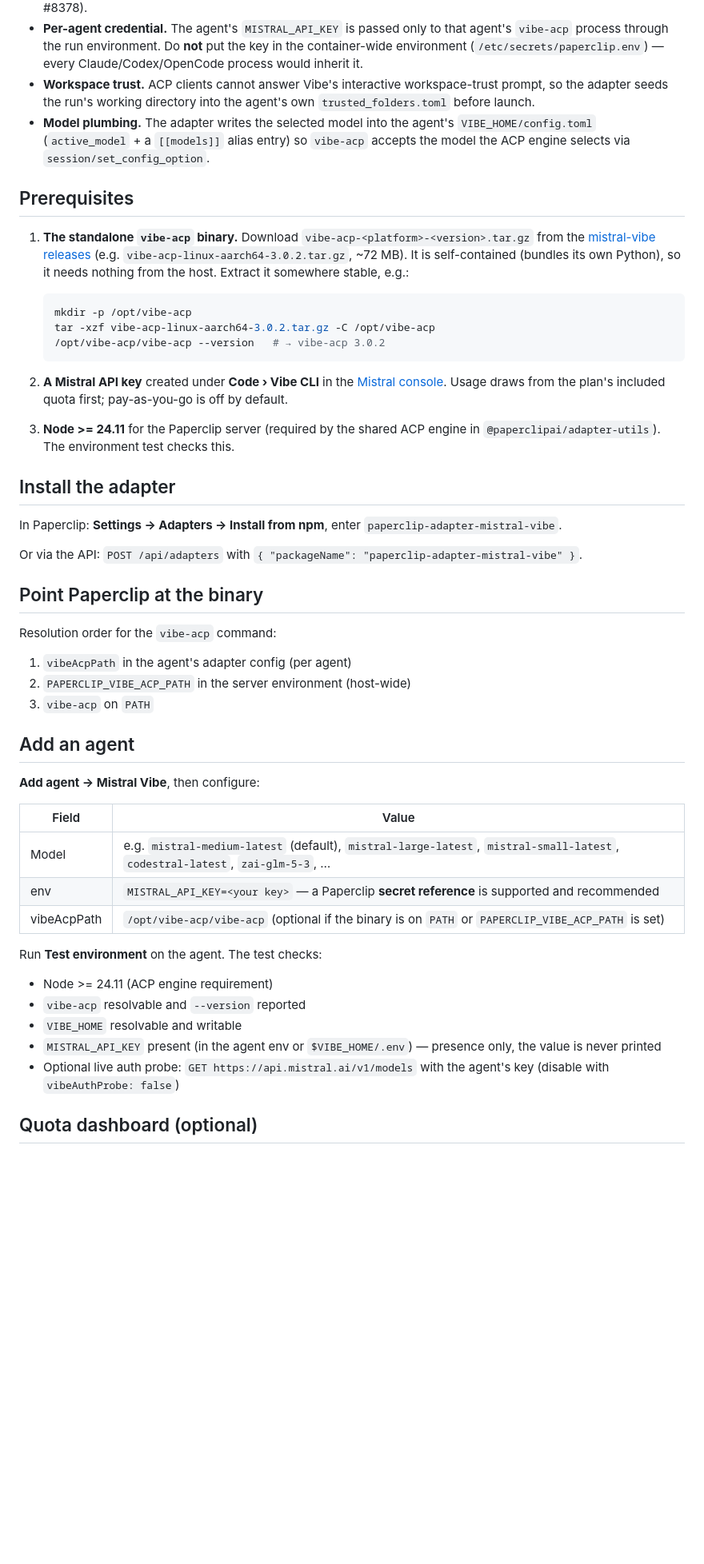
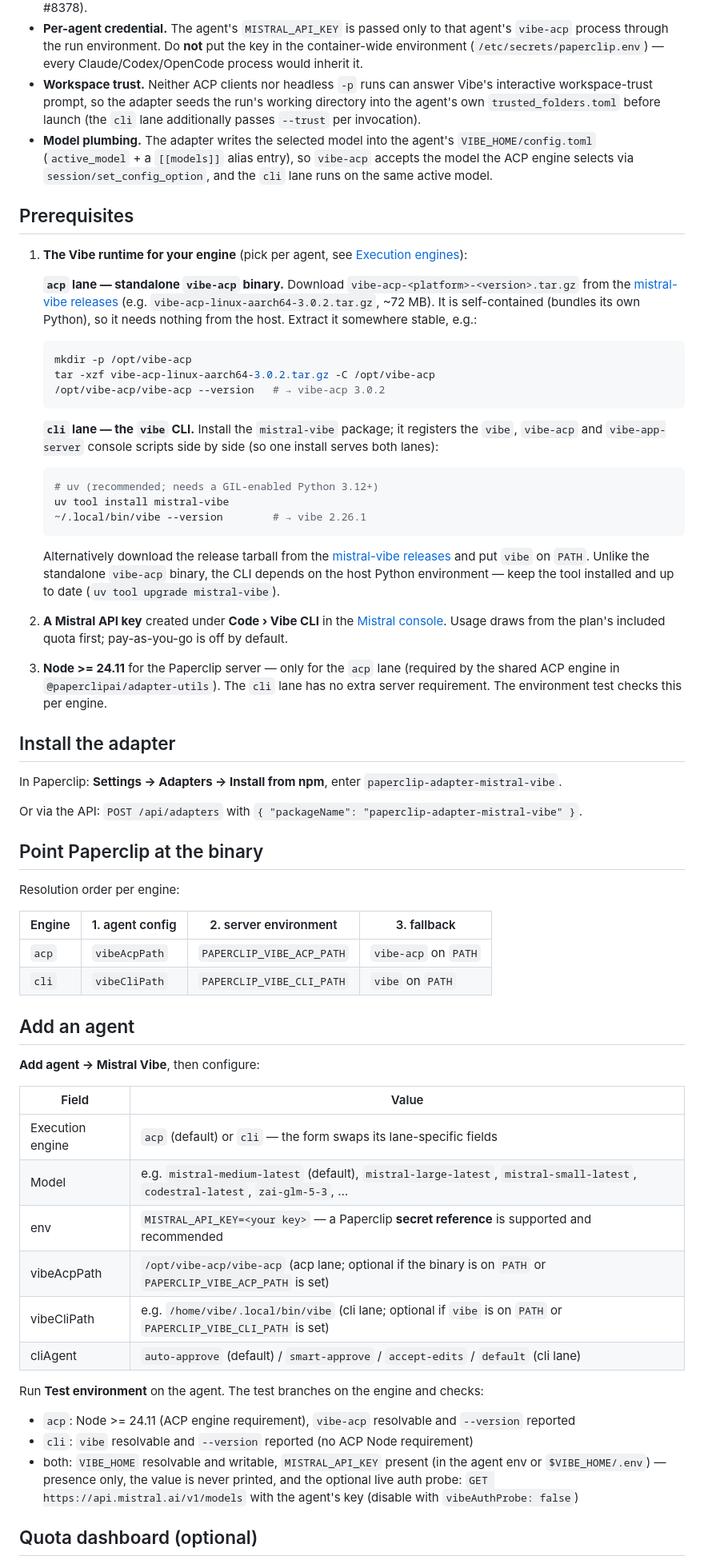
Before and after one commit to deltadrai/paperclip-adapter-mistral-vibe, a Markdown page: README.md, the part around one of its changes. Shown at 80% size. GitHub-like rendering; blank space fills up the shorter version.

Commit message:
Document the CLI execution engine in the README
Engine-aware prerequisites (standalone vibe-acp vs uv-installed vibe
CLI), per-engine binary resolution table, engine column in the add-agent
table, branched environment-test checks, both lanes in the flow diagram
and session notes, and removal of a duplicate vibeAcpPath reference
entry.

Generated by Mistral Vibe.
Co-Authored-By: Mistral Vibe <vibe@mistral.ai>

````diff
--- a/README.md
+++ b/README.md
@@ -49,12 +53,14 @@ Isolation guarantees:
 
 - **Per-agent state.** Every agent gets its own `VIBE_HOME` (default: `<paperclip instance root>/companies/<companyId>/mistral-vibe/agents/<agentId>/home`). Config, `.env`, session logs, caches and history never collide, so concurrent agents never corrupt each other (the failure mode that sank upstream PR #8378).
 - **Per-agent credential.** The agent's `MISTRAL_API_KEY` is passed only to that agent's `vibe-acp` process through the run environment. Do **not** put the key in the container-wide environment (`/etc/secrets/paperclip.env`) — every Claude/Codex/OpenCode process would inherit it.
-- **Workspace trust.** ACP clients cannot answer Vibe's interactive workspace-trust prompt, so the adapter seeds the run's working directory into the agent's own `trusted_folders.toml` before launch.
-- **Model plumbing.** The adapter writes the selected model into the agent's `VIBE_HOME/config.toml` (`active_model` + a `[[models]]` alias entry) so `vibe-acp` accepts the model the ACP engine selects via `session/set_config_option`.
+- **Workspace trust.** Neither ACP clients nor headless `-p` runs can answer Vibe's interactive workspace-trust prompt, so the adapter seeds the run's working directory into the agent's own `trusted_folders.toml` before launch (the `cli` lane additionally passes `--trust` per invocation).
+- **Model plumbing.** The adapter writes the selected model into the agent's `VIBE_HOME/config.toml` (`active_model` + a `[[models]]` alias entry), so `vibe-acp` accepts the model the ACP engine selects via `session/set_config_option`, and the `cli` lane runs on the same active model.
 
 ## Prerequisites
 
-1. **The standalone `vibe-acp` binary.** Download `vibe-acp-<platform>-<version>.tar.gz` from the [mistral-vibe releases](https://github.com/mistralai/mistral-vibe/releases) (e.g. `vibe-acp-linux-aarch64-3.0.2.tar.gz`, ~72 MB). It is self-contained (bundles its own Python), so it needs nothing from the host. Extract it somewhere stable, e.g.:
+1. **The Vibe runtime for your engine** (pick per agent, see [Execution engines](#execution-engines)):
+
+   **`acp` lane — standalone `vibe-acp` binary.** Download `vibe-acp-<platform>-<version>.tar.gz` from the [mistral-vibe releases](https://github.com/mistralai/mistral-vibe/releases) (e.g. `vibe-acp-linux-aarch64-3.0.2.tar.gz`, ~72 MB). It is self-contained (bundles its own Python), so it needs nothing from the host. Extract it somewhere stable, e.g.:
 
    ```sh
    mkdir -p /opt/vibe-acp
@@ -62,9 +68,19 @@ Isolation guarantees:
    /opt/vibe-acp/vibe-acp --version   # → vibe-acp 3.0.2
    ```
 
+   **`cli` lane — the `vibe` CLI.** Install the `mistral-vibe` package; it registers the `vibe`, `vibe-acp` and `vibe-app-server` console scripts side by side (so one install serves both lanes):
+
+   ```sh
+   # uv (recommended; needs a GIL-enabled Python 3.12+)
+   uv tool install mistral-vibe
+   ~/.local/bin/vibe --version        # → vibe 2.26.1
+   ```
+
+   Alternatively download the release tarball from the [mistral-vibe releases](https://github.com/mistralai/mistral-vibe/releases) and put `vibe` on `PATH`. Unlike the standalone `vibe-acp` binary, the CLI depends on the host Python environment — keep the tool installed and up to date (`uv tool upgrade mistral-vibe`).
+
 2. **A Mistral API key** created under **Code › Vibe CLI** in the [Mistral console](https://console.mistral.ai). Usage draws from the plan's included quota first; pay-as-you-go is off by default.
 
-3. **Node >= 24.11** for the Paperclip server (required by the shared ACP engine in `@paperclipai/adapter-utils`). The environment test checks this.
+3. **Node >= 24.11** for the Paperclip server — only for the `acp` lane (required by the shared ACP engine in `@paperclipai/adapter-utils`). The `cli` lane has no extra server requirement. The environment test checks this per engine.
 
 ## Install the adapter
 
@@ -74,11 +90,12 @@ Or via the API: `POST /api/adapters` with `{ "packageName": "paperclip-adapter-m
 
 ## Point Paperclip at the binary
 
-Resolution order for the `vibe-acp` command:
+Resolution order per engine:
 
-1. `vibeAcpPath` in the agent's adapter config (per agent)
-2. `PAPERCLIP_VIBE_ACP_PATH` in the server environment (host-wide)
-3. `vibe-acp` on `PATH`
+| Engine | 1. agent config | 2. server environment | 3. fallback |
+|---|---|---|---|
+| `acp` | `vibeAcpPath` | `PAPERCLIP_VIBE_ACP_PATH` | `vibe-acp` on `PATH` |
+| `cli` | `vibeCliPath` | `PAPERCLIP_VIBE_CLI_PATH` | `vibe` on `PATH` |
 
 ## Add an agent
 
@@ -86,17 +103,18 @@ Resolution order for the `vibe-acp` command:
 
 | Field | Value |
 |---|---|
+| Execution engine | `acp` (default) or `cli` — the form swaps its lane-specific fields |
 | Model | e.g. `mistral-medium-latest` (default), `mistral-large-latest`, `mistral-small-latest`, `codestral-latest`, `zai-glm-5-3`, … |
 | env | `MISTRAL_API_KEY=<your key>` — a Paperclip **secret reference** is supported and recommended |
-| vibeAcpPath | `/opt/vibe-acp/vibe-acp` (optional if the binary is on `PATH` or `PAPERCLIP_VIBE_ACP_PATH` is set) |
+| vibeAcpPath | `/opt/vibe-acp/vibe-acp` (acp lane; optional if the binary is on `PATH` or `PAPERCLIP_VIBE_ACP_PATH` is set) |
+| vibeCliPath | e.g. `/home/vibe/.local/bin/vibe` (cli lane; optional if `vibe` is on `PATH` or `PAPERCLIP_VIBE_CLI_PATH` is set) |
+| cliAgent | `auto-approve` (default) / `smart-approve` / `accept-edits` / `default` (cli lane) |
 
-Run **Test environment** on the agent. The test checks:
+Run **Test environment** on the agent. The test branches on the engine and checks:
 
-- Node >= 24.11 (ACP engine requirement)
-- `vibe-acp` resolvable and `--version` reported
-- `VIBE_HOME` resolvable and writable
-- `MISTRAL_API_KEY` present (in the agent env or `$VIBE_HOME/.env`) — presence only, the value is never printed
-- Optional live auth probe: `GET https://api.mistral.ai/v1/models` with the agent's key (disable with `vibeAuthProbe: false`)
+- `acp`: Node >= 24.11 (ACP engine requirement), `vibe-acp` resolvable and `--version` reported
+- `cli`: `vibe` resolvable and `--version` reported (no ACP Node requirement)
+- both: `VIBE_HOME` resolvable and writable, `MISTRAL_API_KEY` present (in the agent env or `$VIBE_HOME/.env`) — presence only, the value is never printed, and the optional live auth probe: `GET https://api.mistral.ai/v1/models` with the agent's key (disable with `vibeAuthProbe: false`)
 
 ## Quota dashboard (optional)
 
````
Also changed, not shown: other parts of README.md (+14 -10 lines).
